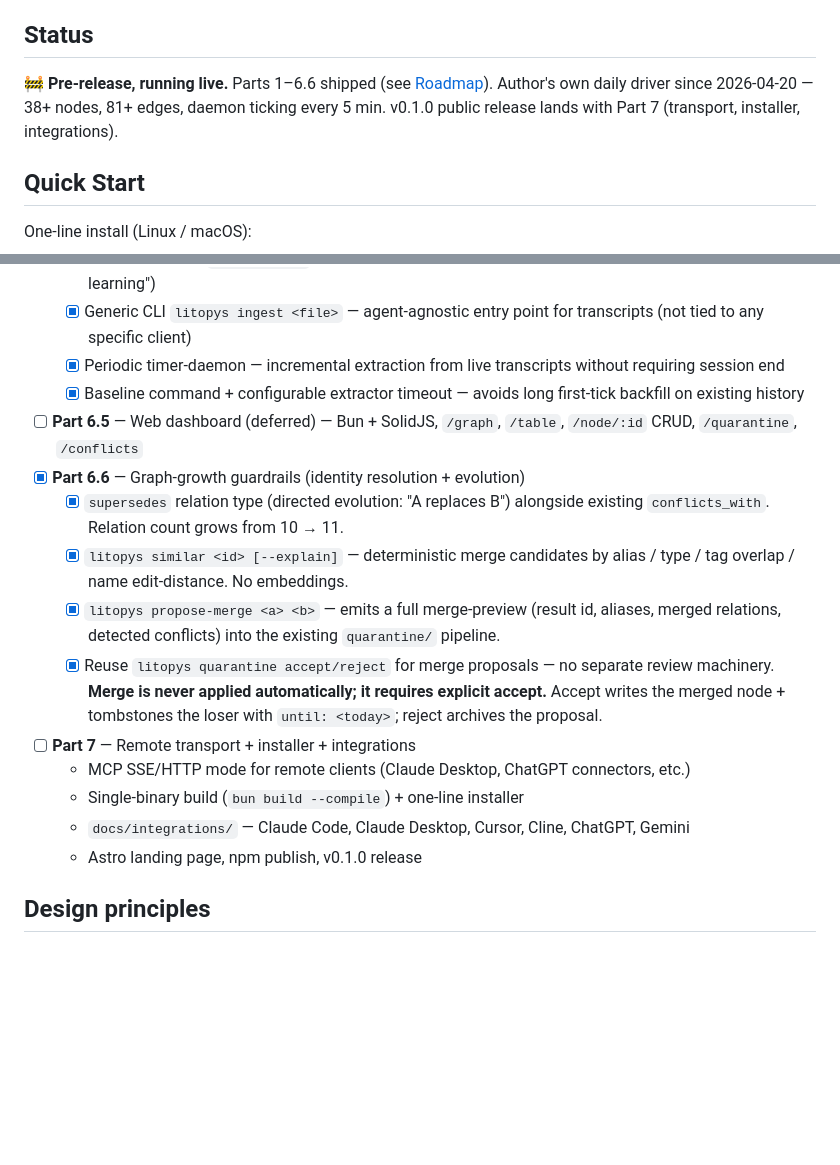
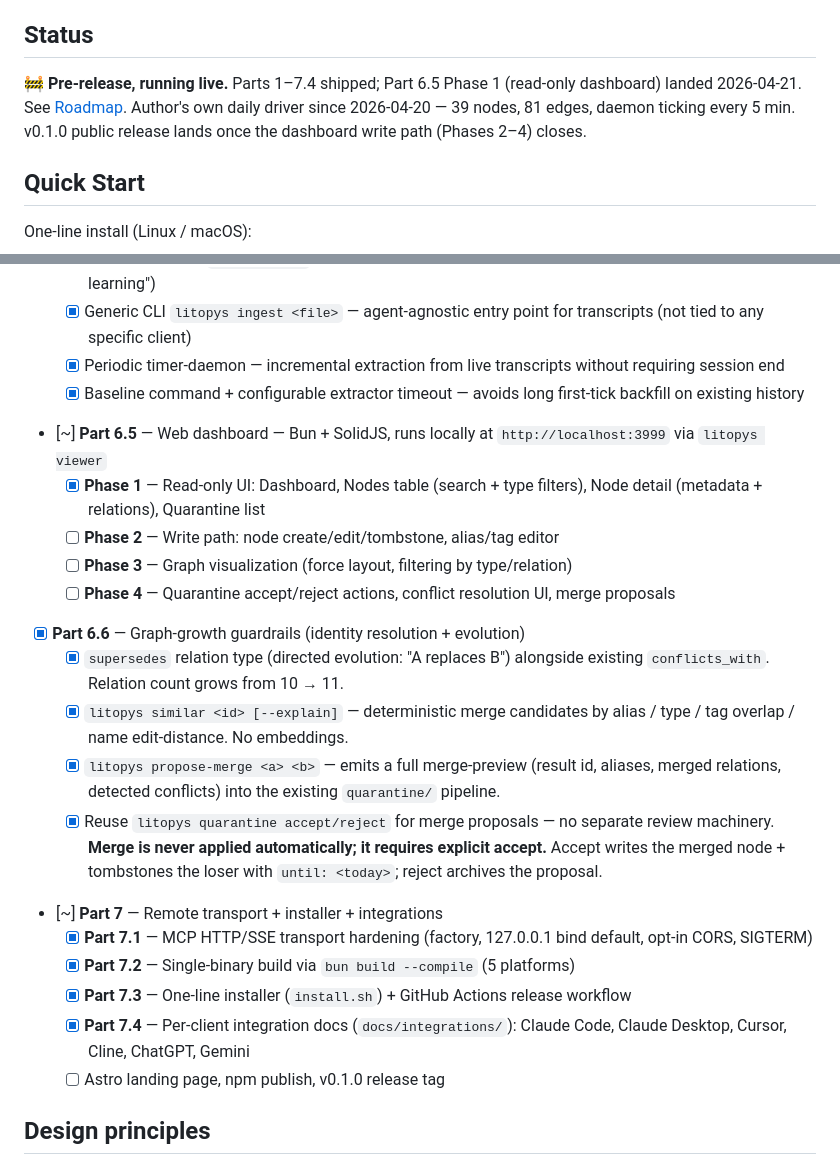
Before and after one commit to litopys-dev/litopys, a Markdown page: README.md, 2 parts joined by grey strips. Rendered like a GitHub page; blank space fills up the shorter version.

Commit message:
docs: record Part 6.5 Phase 1 in README + CHANGELOG
- README status line + roadmap: mark Part 6.5 Phase 1 done,
  break Part 7 into 7.1–7.4 (all shipped) + remaining landing/npm/v0.1.0
- CHANGELOG: add entry for read-only dashboard under Unreleased/Added

Co-Authored-By: Claude Opus 4.7 <noreply@anthropic.com>

```diff
--- a/README.md
+++ b/README.md
@@ -32,9 +32,9 @@ Memory systems for AI agents today force a tradeoff: either heavy vector databas
 
 ## Status
 
-🚧 **Pre-release, running live.** Parts 1–6.6 shipped (see [Roadmap](#roadmap)).
-Author's own daily driver since 2026-04-20 — 38+ nodes, 81+ edges, daemon ticking every 5 min.
-v0.1.0 public release lands with Part 7 (transport, installer, integrations).
+🚧 **Pre-release, running live.** Parts 1–7.4 shipped; Part 6.5 Phase 1 (read-only dashboard) landed 2026-04-21. See [Roadmap](#roadmap).
+Author's own daily driver since 2026-04-20 — 39 nodes, 81 edges, daemon ticking every 5 min.
+v0.1.0 public release lands once the dashboard write path (Phases 2–4) closes.
 
 ## Quick Start
 
@@ -109,17 +109,22 @@ systemctl --user enable --now litopys-daemon.timer
   - [x] Generic CLI `litopys ingest <file>` — agent-agnostic entry point for transcripts (not tied to any specific client)
   - [x] Periodic timer-daemon — incremental extraction from live transcripts without requiring session end
   - [x] Baseline command + configurable extractor timeout — avoids long first-tick backfill on existing history
-- [ ] **Part 6.5** — Web dashboard (deferred) — Bun + SolidJS, `/graph`, `/table`, `/node/:id` CRUD, `/quarantine`, `/conflicts`
+- [~] **Part 6.5** — Web dashboard — Bun + SolidJS, runs locally at `http://localhost:3999` via `litopys viewer`
+  - [x] **Phase 1** — Read-only UI: Dashboard, Nodes table (search + type filters), Node detail (metadata + relations), Quarantine list
+  - [ ] **Phase 2** — Write path: node create/edit/tombstone, alias/tag editor
+  - [ ] **Phase 3** — Graph visualization (force layout, filtering by type/relation)
+  - [ ] **Phase 4** — Quarantine accept/reject actions, conflict resolution UI, merge proposals
 - [x] **Part 6.6** — Graph-growth guardrails (identity resolution + evolution)
   - [x] `supersedes` relation type (directed evolution: "A replaces B") alongside existing `conflicts_with`. Relation count grows from 10 → 11.
   - [x] `litopys similar <id> [--explain]` — deterministic merge candidates by alias / type / tag overlap / name edit-distance. No embeddings.
   - [x] `litopys propose-merge <a> <b>` — emits a full merge-preview (result id, aliases, merged relations, detected conflicts) into the existing `quarantine/` pipeline.
   - [x] Reuse `litopys quarantine accept/reject` for merge proposals — no separate review machinery. **Merge is never applied automatically; it requires explicit accept.** Accept writes the merged node + tombstones the loser with `until: <today>`; reject archives the proposal.
-- [ ] **Part 7** — Remote transport + installer + integrations
-  - MCP SSE/HTTP mode for remote clients (Claude Desktop, ChatGPT connectors, etc.)
-  - Single-binary build (`bun build --compile`) + one-line installer
-  - `docs/integrations/` — Claude Code, Claude Desktop, Cursor, Cline, ChatGPT, Gemini
-  - Astro landing page, npm publish, v0.1.0 release
+- [~] **Part 7** — Remote transport + installer + integrations
+  - [x] **Part 7.1** — MCP HTTP/SSE transport hardening (factory, 127.0.0.1 bind default, opt-in CORS, SIGTERM)
+  - [x] **Part 7.2** — Single-binary build via `bun build --compile` (5 platforms)
+  - [x] **Part 7.3** — One-line installer (`install.sh`) + GitHub Actions release workflow
+  - [x] **Part 7.4** — Per-client integration docs (`docs/integrations/`): Claude Code, Claude Desktop, Cursor, Cline, ChatGPT, Gemini
+  - [ ] Astro landing page, npm publish, v0.1.0 release tag
 
 ## Design principles
 
```
Also changed, not shown: CHANGELOG.md (+1 -0 lines).
